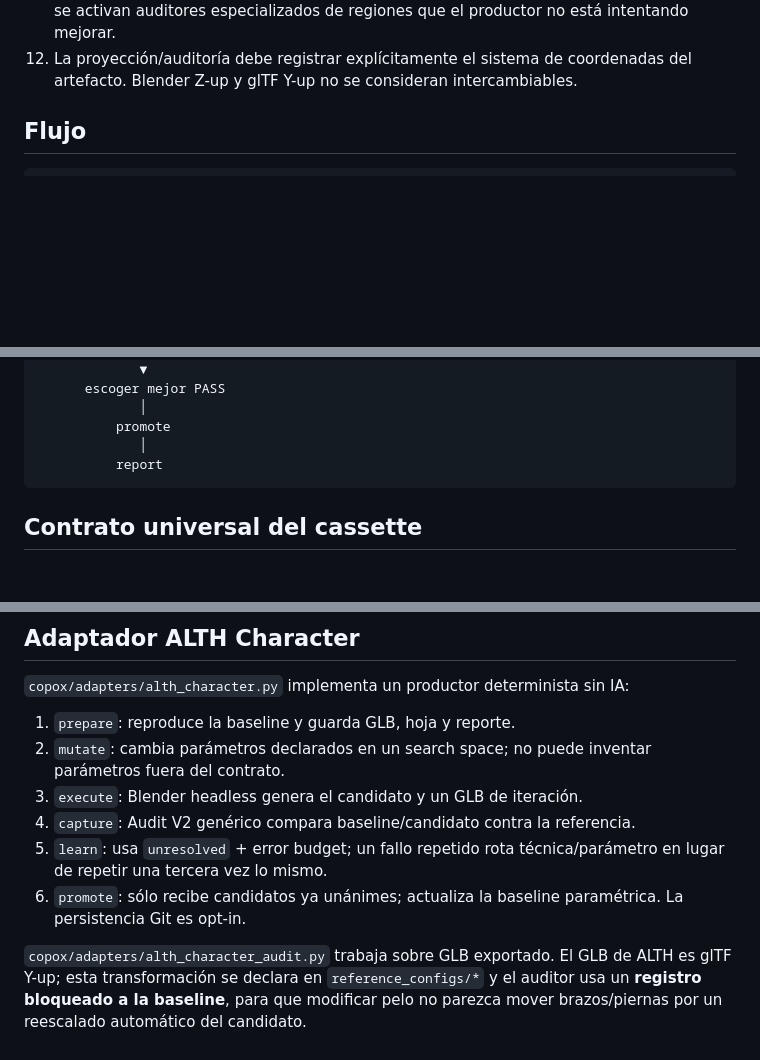
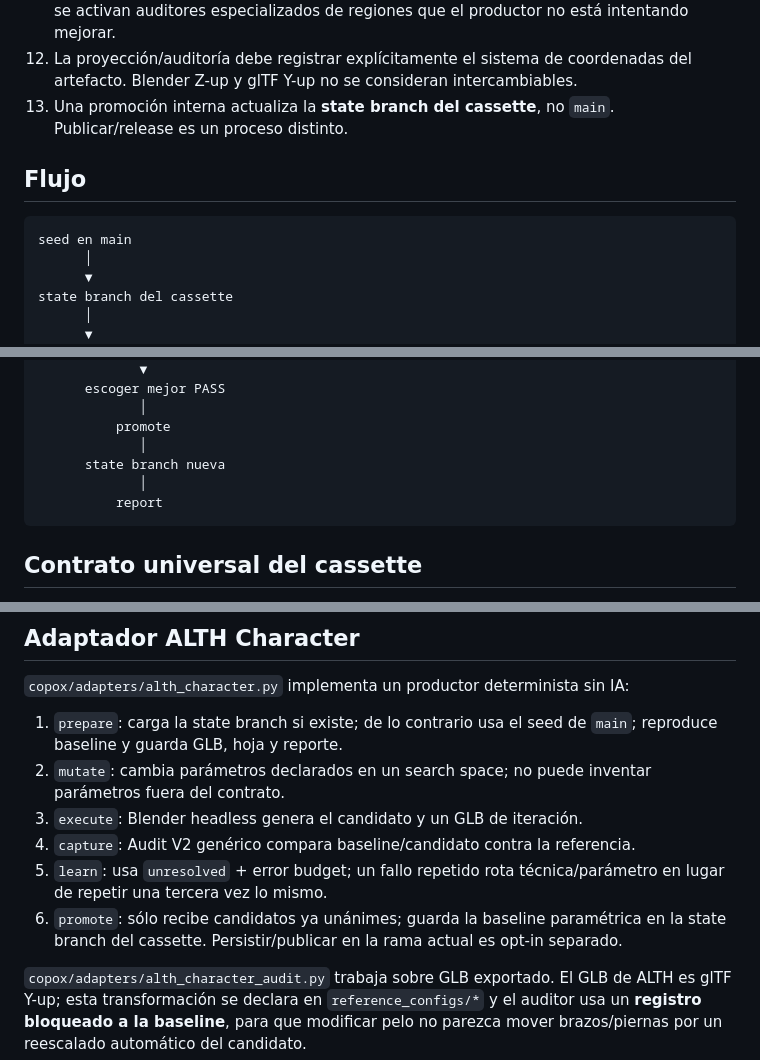
Before and after one commit to Klymapo/alth-meta, a Markdown page: docs/COPOX_LOOP_ENGINE.md, 3 parts joined by grey strips. Drawn GitHub-style; blank space fills up the shorter version.

````diff
--- a/docs/COPOX_LOOP_ENGINE.md
+++ b/docs/COPOX_LOOP_ENGINE.md
@@ -23,10 +23,17 @@ La analogía de diseño es una videocasetera:
 10. ChatGPT actúa como director: define campañas, cambia estrategia ante plateau y consume únicamente reportes consolidados.
 11. Una campaña trabaja sobre el mismatch prioritario (o dos estrechamente acoplados). No se activan auditores especializados de regiones que el productor no está intentando mejorar.
 12. La proyección/auditoría debe registrar explícitamente el sistema de coordenadas del artefacto. Blender Z-up y glTF Y-up no se consideran intercambiables.
+13. Una promoción interna actualiza la **state branch del cassette**, no `main`. Publicar/release es un proceso distinto.
 
 ## Flujo
 
 ```text
+seed en main
+      │
+      ▼
+state branch del cassette
+      │
+      ▼
 baseline aceptada
       │
       ├─ prepare (una vez por campaña)
@@ -54,6 +61,8 @@ torneo (N hermanos)
              │
           promote
              │
+      state branch nueva
+             │
           report
 ```
 
@@ -127,12 +161,12 @@ El cassette puede activar o desactivar auditores mediante `auditor_overrides`. L
 
 `copox/adapters/alth_character.py` implementa un productor determinista sin IA:
 
-1. `prepare`: reproduce la baseline y guarda GLB, hoja y reporte.
+1. `prepare`: carga la state branch si existe; de lo contrario usa el seed de `main`; reproduce baseline y guarda GLB, hoja y reporte.
 2. `mutate`: cambia parámetros declarados en un search space; no puede inventar parámetros fuera del contrato.
 3. `execute`: Blender headless genera el candidato y un GLB de iteración.
 4. `capture`: Audit V2 genérico compara baseline/candidato contra la referencia.
 5. `learn`: usa `unresolved` + error budget; un fallo repetido rota técnica/parámetro en lugar de repetir una tercera vez lo mismo.
-6. `promote`: sólo recibe candidatos ya unánimes; actualiza la baseline paramétrica. La persistencia Git es opt-in.
+6. `promote`: sólo recibe candidatos ya unánimes; guarda la baseline paramétrica en la state branch del cassette. Persistir/publicar en la rama actual es opt-in separado.
 
 `copox/adapters/alth_character_audit.py` trabaja sobre GLB exportado. El GLB de ALTH es glTF Y-up; esta transformación se declara en `reference_configs/*` y el auditor usa un **registro bloqueado a la baseline**, para que modificar pelo no parezca mover brazos/piernas por un reescalado automático del candidato.
 
````
Also changed, not shown: other parts of docs/COPOX_LOOP_ENGINE.md (+39 -11 lines).
